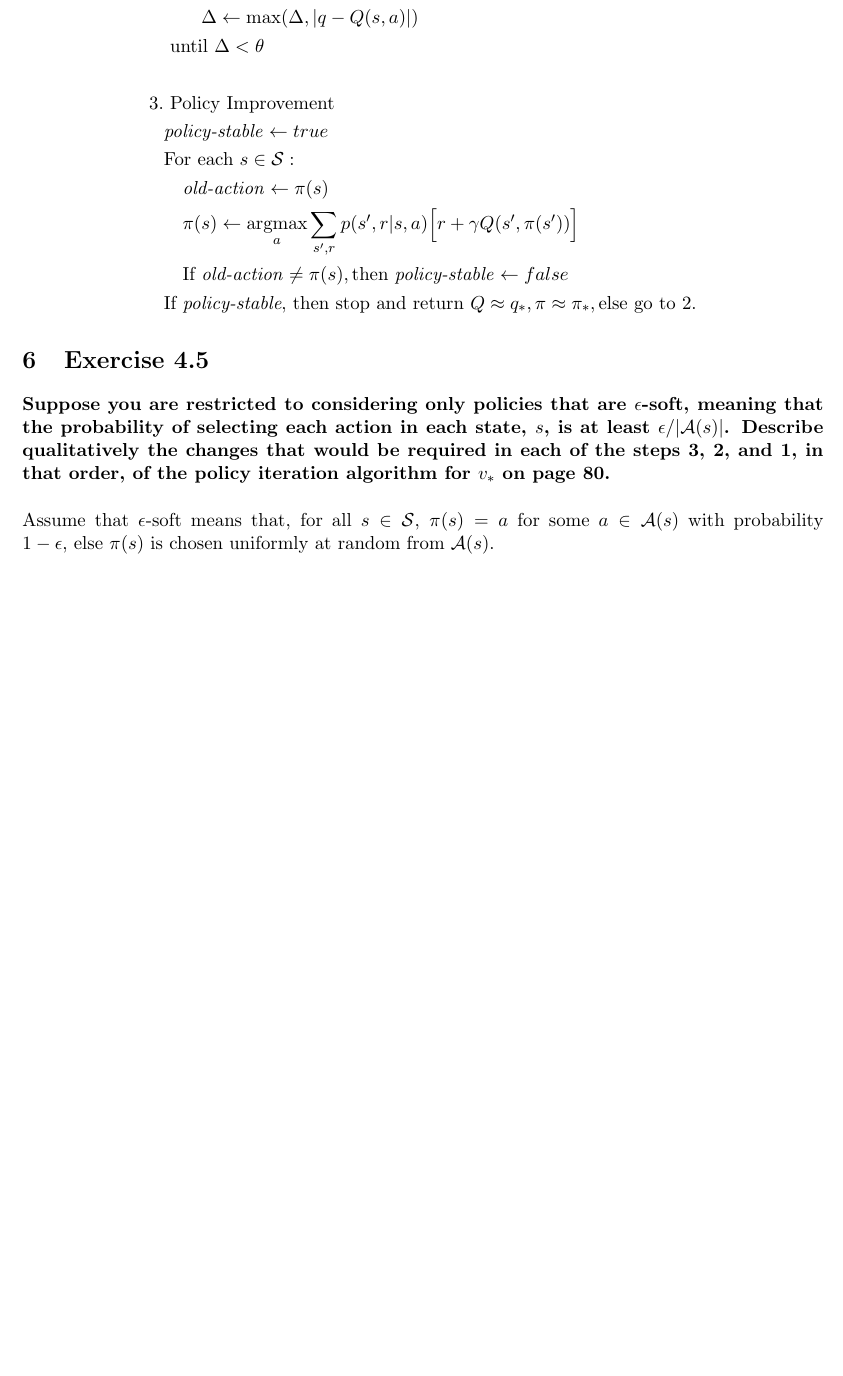
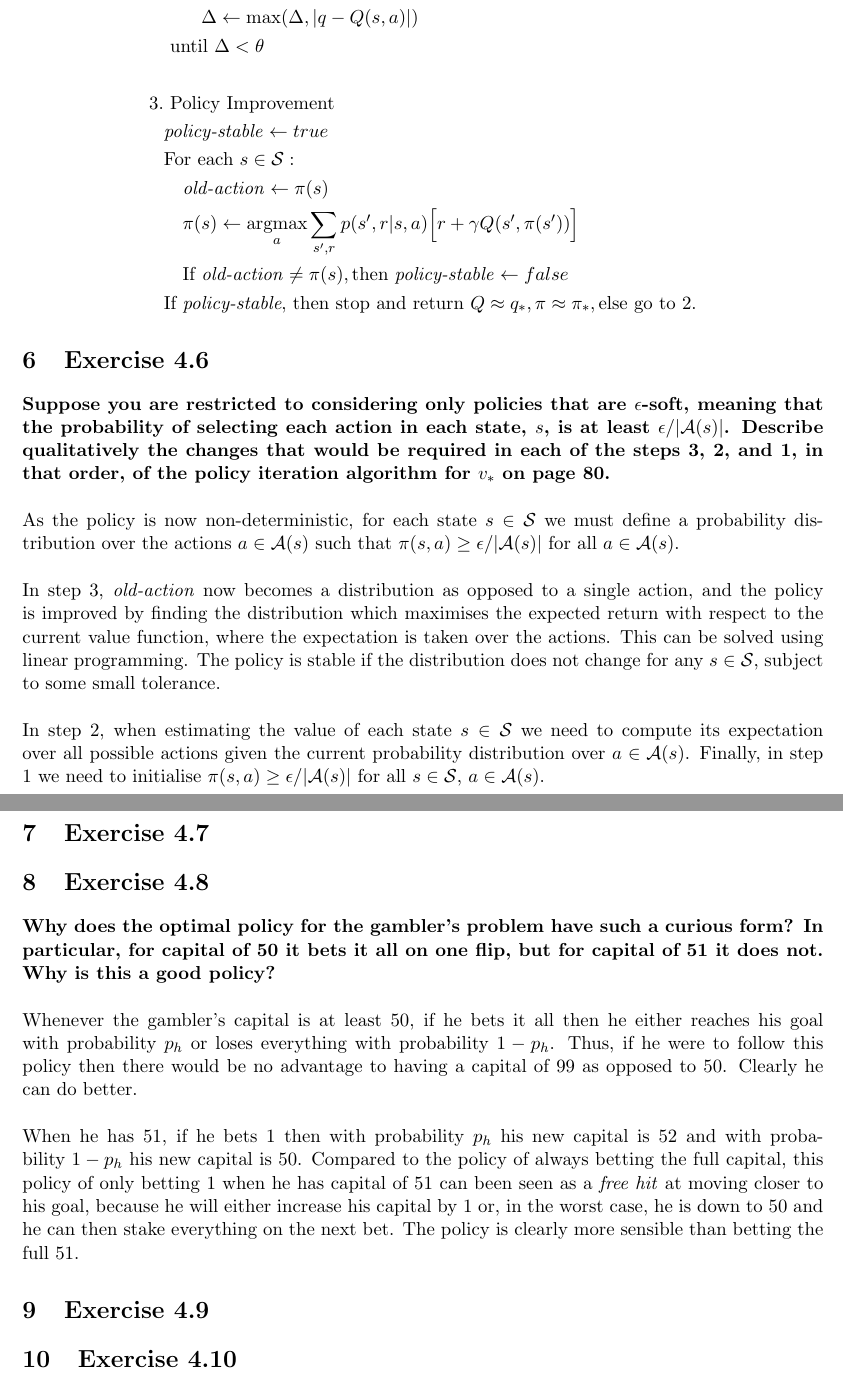
Before and after one commit to rafarui/reinforcement-learning-book, a LaTeX document (chapter4/latex/solutions.tex): part of page 3 of 3 before the commit and two parts of pages 3 and 4 of 4 after it, the two joined at a grey line, cut so that both start at the same text, the shorter picture padded with empty space. Compiled offline with pdfLaTeX.

Commit message:
add solution to 4.6 and start solution to 4.8

```diff
--- a/chapter4/latex/solutions.tex
+++ b/chapter4/latex/solutions.tex
@@ -155,10 +155,32 @@ The algorithm is
 	   & \text{If \emph{policy-stable}, then stop and return } Q \approx q_*, \pi \approx \pi_*, \text{else go to 2}.
 \end{align*}
 
-\section{Exercise 4.5}
+\section{Exercise 4.6}
 
 \textbf{Suppose you are restricted to considering only policies that are $\epsilon$-soft, meaning that the probability of selecting each action in each state, $s$, is at least $\epsilon/|\mathcal{A}(s)|$. Describe qualitatively the changes that would be required in each of the steps 3, 2, and 1, in that order, of the policy iteration algorithm for $v_*$ on page 80.}
 \\ \\
-Assume that $\epsilon$-soft means that, for all $s \in \mathcal{S}$, $\pi(s) = a$ for some $a \in \mathcal{A}(s)$ with probability $1-\epsilon$, else $\pi(s)$ is chosen uniformly at random from $\mathcal{A}(s)$.
+As the policy is now non-deterministic, for each state $s \in \mathcal{S}$ we must define a probability distribution over the actions $a \in \mathcal{A}(s)$ such that $\pi(s, a) \geq \epsilon/|\mathcal{A}(s)|$ for all $a \in \mathcal{A}(s)$.
+\\ \\
+In step 3, \emph{old-action} now becomes a distribution as opposed to a single action, and the policy is improved by finding the distribution which maximises the expected return with respect to the current value function, where the expectation is taken over the actions. This can be solved using linear programming. The policy is stable if the distribution does not change for any $s \in \mathcal{S}$, subject to some small tolerance.
+\\ \\
+In step 2, when estimating the value of each state $s \in \mathcal{S}$ we need to compute its expectation over all possible actions given the current probability distribution over $a \in \mathcal{A}(s)$. Finally, in step 1 we need to initialise $\pi(s, a) \geq \epsilon/|\mathcal{A}(s)|$ for all $s \in \mathcal{S}$, $a \in \mathcal{A}(s)$.
+
+
+\section{Exercise 4.7}
+
+
+\section{Exercise 4.8}
+
+\textbf{Why does the optimal policy for the gambler’s problem have such a curious form? In particular, for capital of 50 it bets it all on one flip, but for capital of 51 it does not. Why is this a good policy?}
+\\ \\
+Whenever the gambler's capital is at least 50, if he bets it all then he either reaches his goal with probability $p_h$ or loses everything with probability $1 - p_h$. Thus, if he were to follow this policy then there would be no advantage to having a capital of $99$ as opposed to $50$. Clearly he can do better.
+\\ \\
+When he has 51, if he bets 1 then with probability $p_h$ his new capital is $52$ and with probability $1 - p_h$ his new capital is $50$. Compared to the policy of always betting the full capital, this policy of only betting 1 when he has capital of 51 can been seen as a \emph{free hit} at moving closer to his goal, because he will either increase his capital by 1 or, in the worst case, he is down to 50 and he can then stake everything on the next bet. The policy is clearly more sensible than betting the full 51.
+
+\section{Exercise 4.9}
+
+
+\section{Exercise 4.10}
+
 
 \end{document}
```
Also changed, not shown: chapter4/latex/solutions.pdf.
